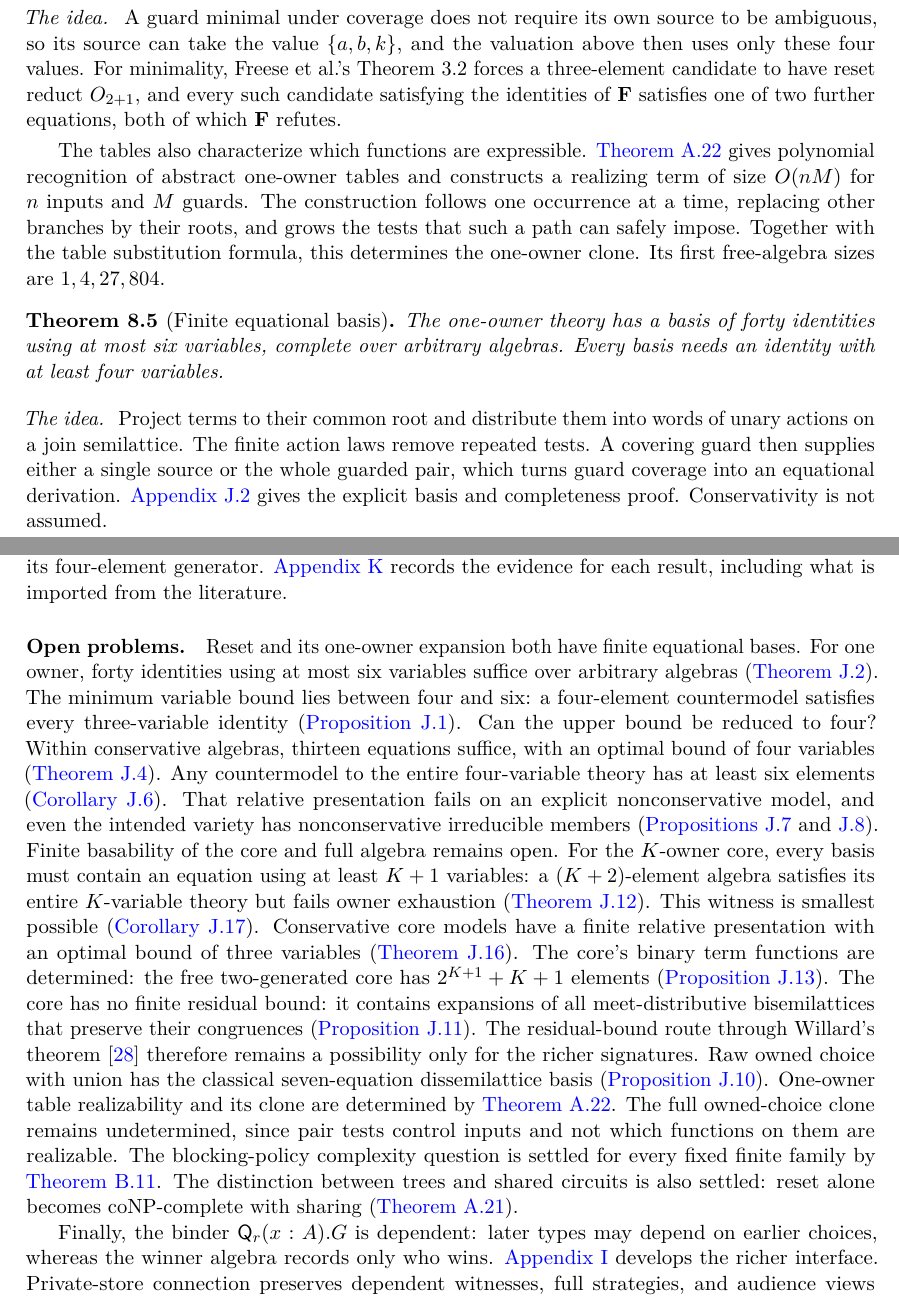
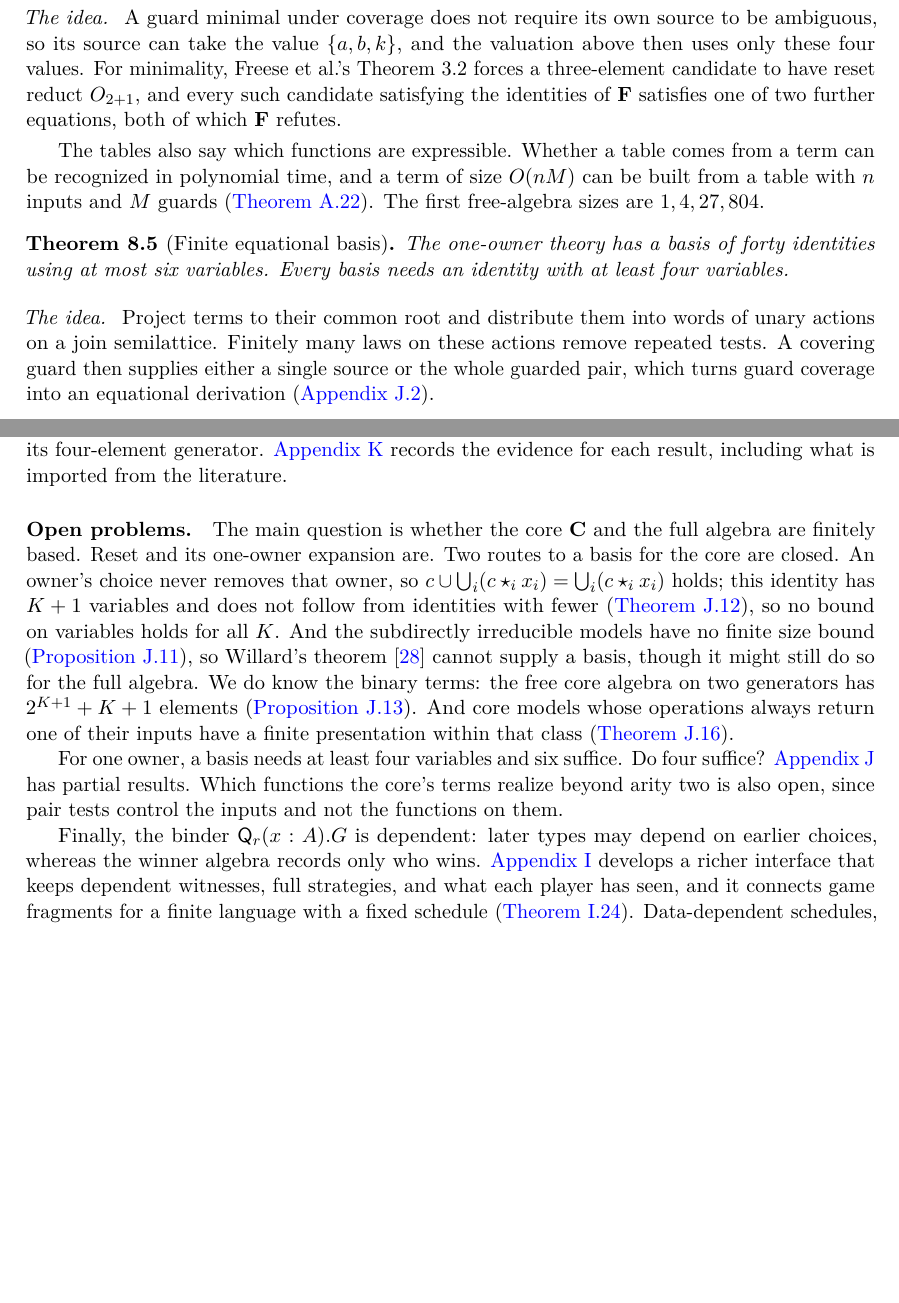
Before and after one commit to elazarg/KFOL, a LaTeX paper (main.tex, which reads sections/development.tex, sections/one-owner.tex): two parts of pages 8 and 11 of 14 before the commit and two parts of pages 8 and 11 of 13 after it, joined at a grey line, cut so that both start at the same text, the shorter picture padded with empty space. Compiled offline with pdfLaTeX.

Commit message:
Make the main text's open problems and results list readable
The open-problems paragraph had become a list of results and undefined terms.
It now asks the open questions and gives only what bears on them; results stated
earlier in the paper stay there, and details such as the conservative one-owner
presentation stay in the report, which it points to.

The results list no longer uses terms before defining them, and Section 8 keeps
what holds and leaves the synthesis construction to the report. Replace
"basability" throughout.

Co-Authored-By: Claude Opus 5.5 <noreply@anthropic.com>

```diff
--- a/sections/development.tex
+++ b/sections/development.tex
@@ -15,47 +15,8 @@ The Lean development uses only \texttt{Std} and has no admitted proofs or added
 the hardness reductions, and one-owner completeness with its four-element generator. \Cref{app:verification} records the evidence for each result, including what is imported from the literature.
 
 \paragraph{Open problems.}
-Reset and its one-owner expansion both have finite equational bases.
-For one owner, forty identities using at most six variables suffice
-over arbitrary algebras (\cref{owner:thm:finite-basis}). The minimum
-variable bound lies between four and six: a four-element countermodel
-satisfies every three-variable identity
-(\cref{owner:prop:four-variables}). Can the upper bound be reduced to
-four? Within conservative algebras,
-thirteen equations suffice, with an optimal bound of four variables
-(\cref{owner:thm:conservative-basis}). Any countermodel to the entire
-four-variable theory has at least six elements
-(\cref{owner:cor:small-four-variable}).
-That relative presentation fails on an explicit nonconservative model,
-and even the intended variety has nonconservative irreducible members
-(\cref{owner:prop:relative-not-full,owner:prop:nonconservative-si}).
-Finite basability of the core and full algebra remains open.
-For the $K$-owner core, every basis must contain an equation using
-at least $K+1$ variables: a $(K+2)$-element algebra satisfies its
-entire $K$-variable theory but fails owner exhaustion
-(\cref{core:thm:basis-arity}). This witness is smallest possible
-(\cref{core:cor:small-countermodel}). Conservative core models have a
-finite relative presentation with an optimal bound of three variables
-(\cref{core:thm:conservative-basis}). The core's binary term functions are determined:
-the free two-generated core has $2^{K+1}+K+1$ elements
-(\cref{core:prop:binary}).
-The core has no finite residual bound: it contains expansions of all
-meet-distributive bisemilattices that preserve their congruences
-(\cref{core:prop:dissemilattice-lift}). The residual-bound route
-through Willard's theorem \cite{Willard2000} therefore remains a possibility only for
-the richer signatures. Raw owned choice with union has the classical
-seven-equation dissemilattice basis
-(\cref{core:prop:choice-union-basis}). One-owner table realizability and its clone
-are determined by \cref{owner:thm:synthesis}. The full owned-choice
-clone remains undetermined, since pair tests control inputs and not
-which functions on them are realizable. The blocking-policy complexity
-question is settled for every fixed finite family by
-\cref{selective:thm:families}. The distinction between trees and shared
-circuits is also settled: reset alone becomes coNP-complete with
-sharing (\cref{reset:thm:circuits}).
+The main question is whether the core $\mathbf C$ and the full algebra are finitely based. Reset and its one-owner expansion are. Two routes to a basis for the core are closed. An owner's choice never removes that owner, so $c\cup\bigcup_i(c\star_i x_i)=\bigcup_i(c\star_i x_i)$ holds; this identity has $K+1$ variables and does not follow from identities with fewer (\cref{core:thm:basis-arity}), so no bound on variables holds for all $K$. And the subdirectly irreducible models have no finite size bound (\cref{core:prop:dissemilattice-lift}), so Willard's theorem \cite{Willard2000} cannot supply a basis, though it might still do so for the full algebra. We do know the binary terms: the free core algebra on two generators has $2^{K+1}+K+1$ elements (\cref{core:prop:binary}). And core models whose operations always return one of their inputs have a finite presentation within that class (\cref{core:thm:conservative-basis}).
 
-Finally, the binder $\Q_r(x:A).G$ is dependent: later types may depend
-on earlier choices, whereas the winner algebra records only who wins.
-\Cref{app:dependent} develops the richer interface. Private-store
-connection preserves dependent witnesses, full strategies, and audience
-views together, and composes sealing certificates
+For one owner, a basis needs at least four variables and six suffice. Do four suffice? \Cref{app:basis} has partial results. Which functions the core's terms realize beyond arity two is also open, since pair tests control the inputs and not the functions on them.
+
+Finally, the binder $\Q_r(x:A).G$ is dependent: later types may depend on earlier choices, whereas the winner algebra records only who wins. \Cref{app:dependent} develops a richer interface that keeps dependent witnesses, full strategies, and what each player has seen, and it connects game fragments for a finite language with a fixed schedule (\cref{dep:thm:connection}). Data-dependent schedules, asynchronous channels, and observable failure remain open.
--- a/sections/one-owner.tex
+++ b/sections/one-owner.tex
@@ -40,28 +40,20 @@ So this theory does not depend on $K$.
 A guard minimal under coverage does not require its own source to be ambiguous, so its source can take the value $\{a,b,k\}$, and the valuation above then uses only these four values. For minimality, Freese et al.'s Theorem~3.2 forces a three-element candidate to have reset reduct $O_{2+1}$, and every such candidate satisfying the identities of $\mathbf F$ satisfies one of two further equations, both of which $\mathbf F$ refutes.
 \end{idea}
 
-The tables also characterize which functions are expressible.
-\Cref{owner:thm:synthesis} gives polynomial recognition of abstract
-one-owner tables and constructs a realizing term of size $O(nM)$ for
-$n$ inputs and $M$ guards. The construction follows one occurrence at
-a time, replacing other branches by their roots, and grows the tests
-that such a path can safely impose. Together with the table substitution
-formula, this determines the one-owner clone. Its first free-algebra
-sizes are $1,4,27,804$.
+The tables also say which functions are expressible. Whether a table comes from a term can be recognized in polynomial time, and a term of size $O(nM)$ can be built from a table with $n$ inputs and $M$ guards (\cref{owner:thm:synthesis}). The first free-algebra sizes are $1,4,27,804$.
 
 \begin{theorem}[Finite equational basis]\label{owner:thm:basis-main}
 The one-owner theory has a basis of forty identities using at most
-six variables, complete over arbitrary algebras. Every basis needs
-an identity with at least four variables.
+six variables. Every basis needs an identity with at least four
+variables.
 \end{theorem}
 
 \begin{idea}
 Project terms to their common root and distribute them into words of
-unary actions on a join semilattice. The finite action laws remove
-repeated tests. A covering guard then supplies either a single source
-or the whole guarded pair, which turns guard coverage into an
-equational derivation. \Cref{app:owner-finite-basis} gives the explicit
-basis and completeness proof. Conservativity is not assumed.
+unary actions on a join semilattice. Finitely many laws on these actions
+remove repeated tests. A covering guard then supplies either a single
+source or the whole guarded pair, which turns guard coverage into an
+equational derivation (\cref{app:owner-finite-basis}).
 \end{idea}
 
 \begin{corollary}[Owner-count dichotomy]\label{owner:cor:complexity}
```
Also changed, not shown: sections/algebra-complexity.tex (+1 -1 lines), sections/appendix-basis.tex (+5 -7 lines), sections/appendix-congruences.tex (+1 -1 lines), sections/appendix-core-basis.tex (+4 -4 lines), sections/intro.tex (+2 -3 lines), sections/development.tex (4 more changed lines), 1 other file.
